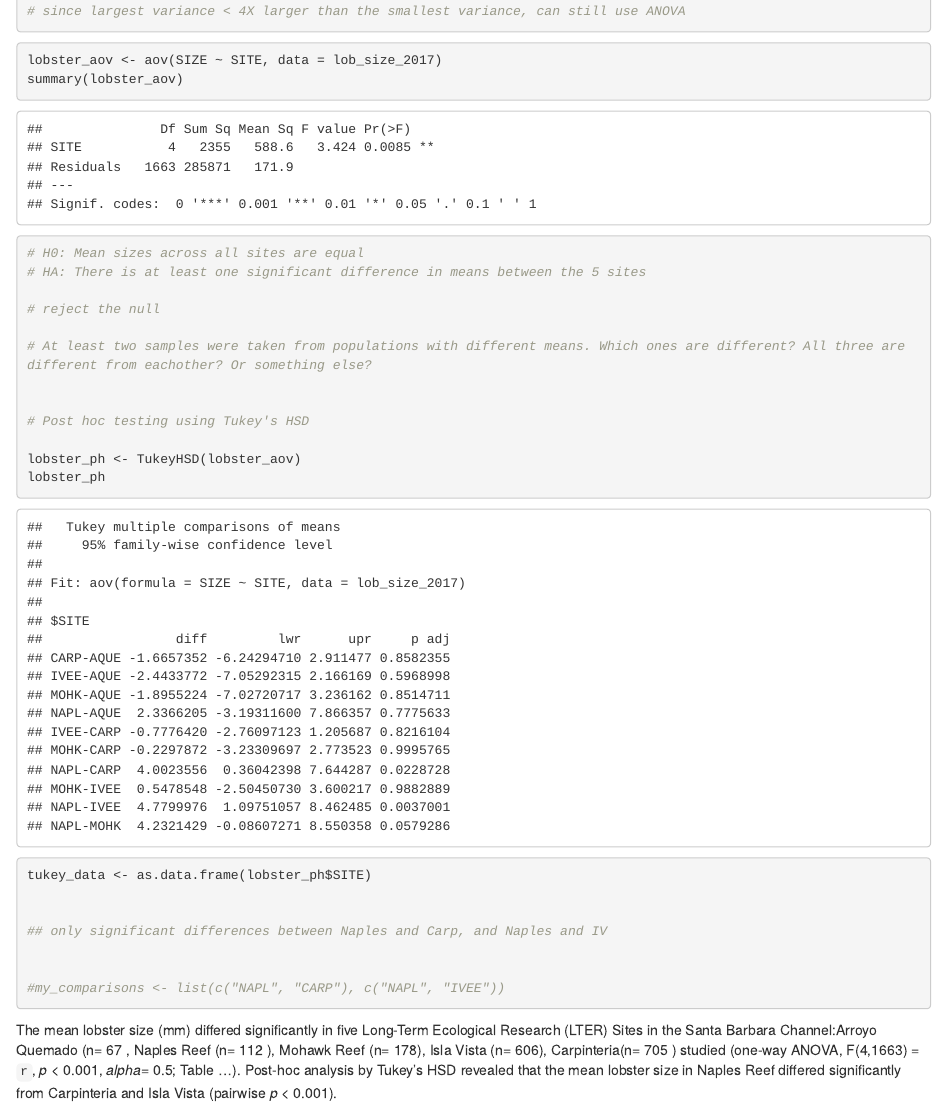
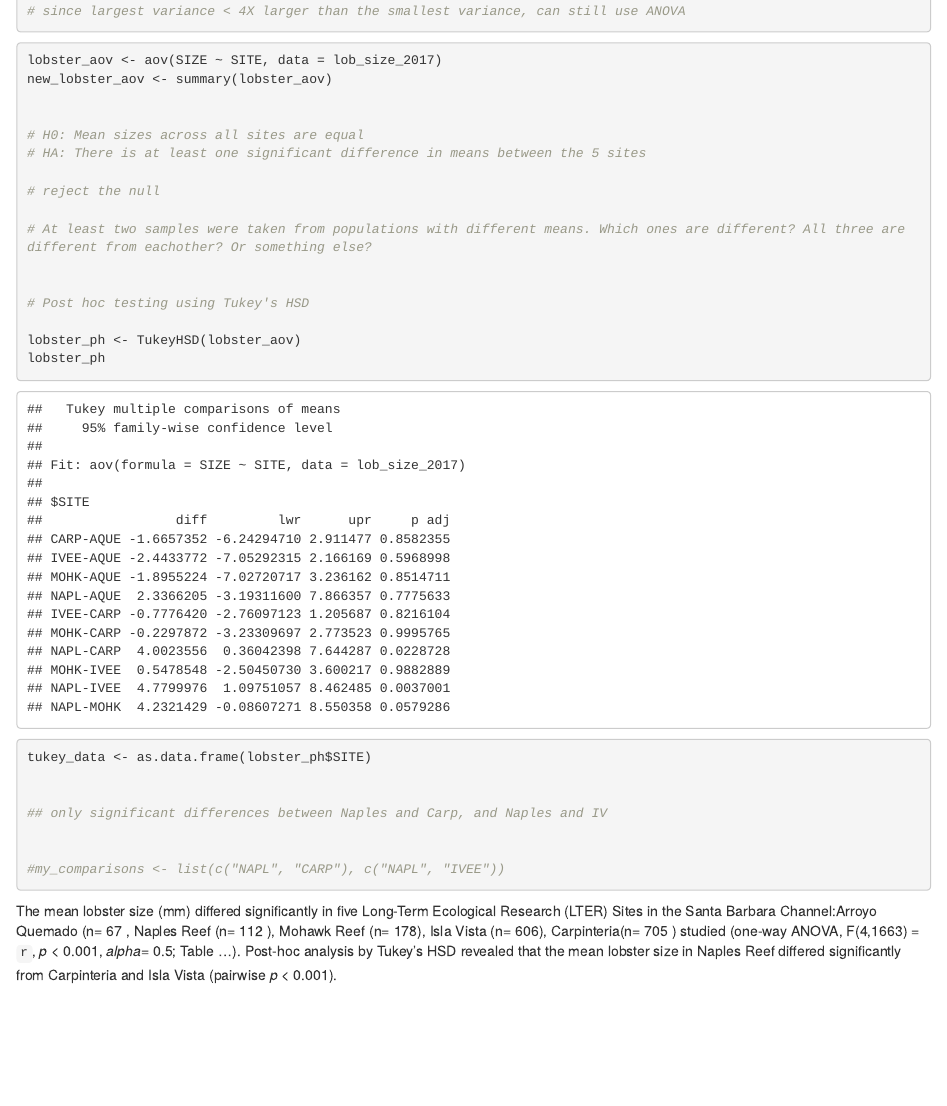
Before and after one commit to gclawson1/assignment-4-gage, an R Markdown document (assignment-4.Rmd): the page in a window 1100 px wide, from 5630 px down. Rendered offline with R 4.5, knitr and Pandoc, with nearby package versions; some code elsewhere in the file could not run offline.

Commit message:
tried to fix anova table, couldn't figure it out - gage

````diff
--- a/assignment-4.Rmd
+++ b/assignment-4.Rmd
@@ -174,7 +174,7 @@ var_table <- lob_size_2017 %>%
 
 ```{r}
 lobster_aov <- aov(SIZE ~ SITE, data = lob_size_2017)
-summary(lobster_aov)
+new_lobster_aov <- summary(lobster_aov)
 
 
 # H0: Mean sizes across all sites are equal
````
Also changed, not shown: assignment-4.html, assignment-4.Rmd (1 more changed lines).
